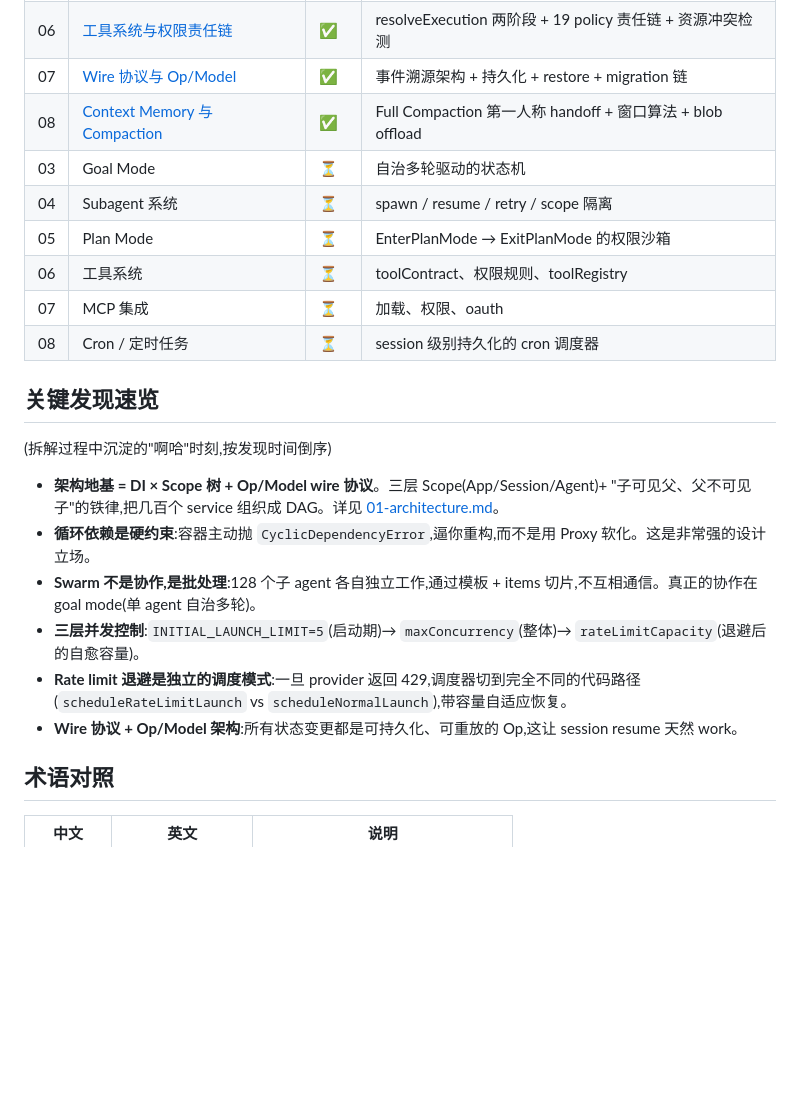
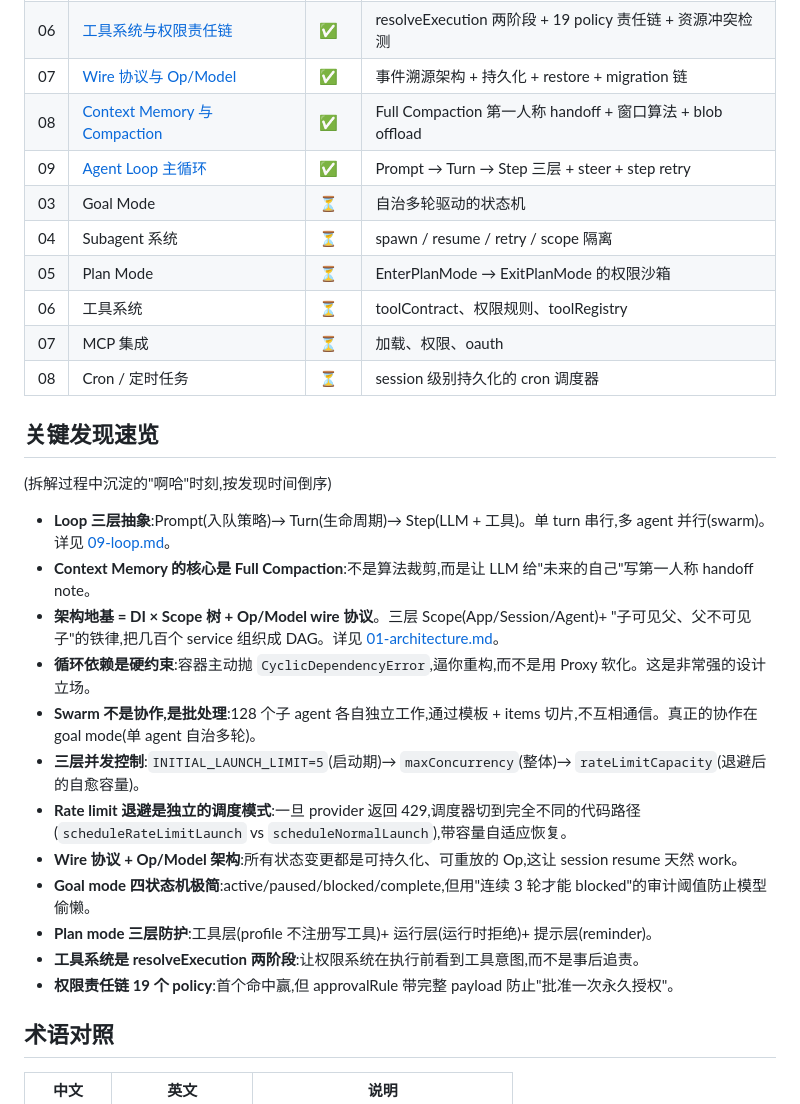
Before and after one commit to JingxuanC/agent-teardown, a Markdown page: frameworks/kimi-code/README.md, the part around the change. GitHub-like rendering; blank space fills up the shorter version.

```diff
--- a/frameworks/kimi-code/README.md
+++ b/frameworks/kimi-code/README.md
@@ -18,6 +18,7 @@ Kimi Code CLI 是 Moonshot AI 开源的终端 AI agent(`MoonshotAI/kimi-code`,Ty
 | 06 | [工具系统与权限责任链](06-tool-system.md) | ✅ | resolveExecution 两阶段 + 19 policy 责任链 + 资源冲突检测 |
 | 07 | [Wire 协议与 Op/Model](07-wire-protocol.md) | ✅ | 事件溯源架构 + 持久化 + restore + migration 链 |
 | 08 | [Context Memory 与 Compaction](08-context-memory.md) | ✅ | Full Compaction 第一人称 handoff + 窗口算法 + blob offload |
+| 09 | [Agent Loop 主循环](09-loop.md) | ✅ | Prompt → Turn → Step 三层 + steer + step retry |
 | 03 | Goal Mode | ⏳ | 自治多轮驱动的状态机 |
 | 04 | Subagent 系统 | ⏳ | spawn / resume / retry / scope 隔离 |
 | 05 | Plan Mode | ⏳ | EnterPlanMode → ExitPlanMode 的权限沙箱 |
@@ -29,12 +30,18 @@ Kimi Code CLI 是 Moonshot AI 开源的终端 AI agent(`MoonshotAI/kimi-code`,Ty
 
 (拆解过程中沉淀的"啊哈"时刻,按发现时间倒序)
 
+- **Loop 三层抽象**:Prompt(入队策略)→ Turn(生命周期)→ Step(LLM + 工具)。单 turn 串行,多 agent 并行(swarm)。详见 [09-loop.md](09-loop.md)。
+- **Context Memory 的核心是 Full Compaction**:不是算法裁剪,而是让 LLM 给"未来的自己"写第一人称 handoff note。
 - **架构地基 = DI × Scope 树 + Op/Model wire 协议**。三层 Scope(App/Session/Agent)+ "子可见父、父不可见子"的铁律,把几百个 service 组织成 DAG。详见 [01-architecture.md](01-architecture.md)。
 - **循环依赖是硬约束**:容器主动抛 `CyclicDependencyError`,逼你重构,而不是用 Proxy 软化。这是非常强的设计立场。
 - **Swarm 不是协作,是批处理**:128 个子 agent 各自独立工作,通过模板 + items 切片,不互相通信。真正的协作在 goal mode(单 agent 自治多轮)。
 - **三层并发控制**:`INITIAL_LAUNCH_LIMIT=5`(启动期)→ `maxConcurrency`(整体)→ `rateLimitCapacity`(退避后的自愈容量)。
 - **Rate limit 退避是独立的调度模式**:一旦 provider 返回 429,调度器切到完全不同的代码路径(`scheduleRateLimitLaunch` vs `scheduleNormalLaunch`),带容量自适应恢复。
 - **Wire 协议 + Op/Model 架构**:所有状态变更都是可持久化、可重放的 Op,这让 session resume 天然 work。
+- **Goal mode 四状态机极简**:active/paused/blocked/complete,但用"连续 3 轮才能 blocked"的审计阈值防止模型偷懒。
+- **Plan mode 三层防护**:工具层(profile 不注册写工具)+ 运行层(运行时拒绝)+ 提示层(reminder)。
+- **工具系统是 resolveExecution 两阶段**:让权限系统在执行前看到工具意图,而不是事后追责。
+- **权限责任链 19 个 policy**:首个命中赢,但 approvalRule 带完整 payload 防止"批准一次永久授权"。
 
 ## 术语对照
 
```
Also changed, not shown: frameworks/kimi-code/09-loop.md (added, +522 -0 lines).
